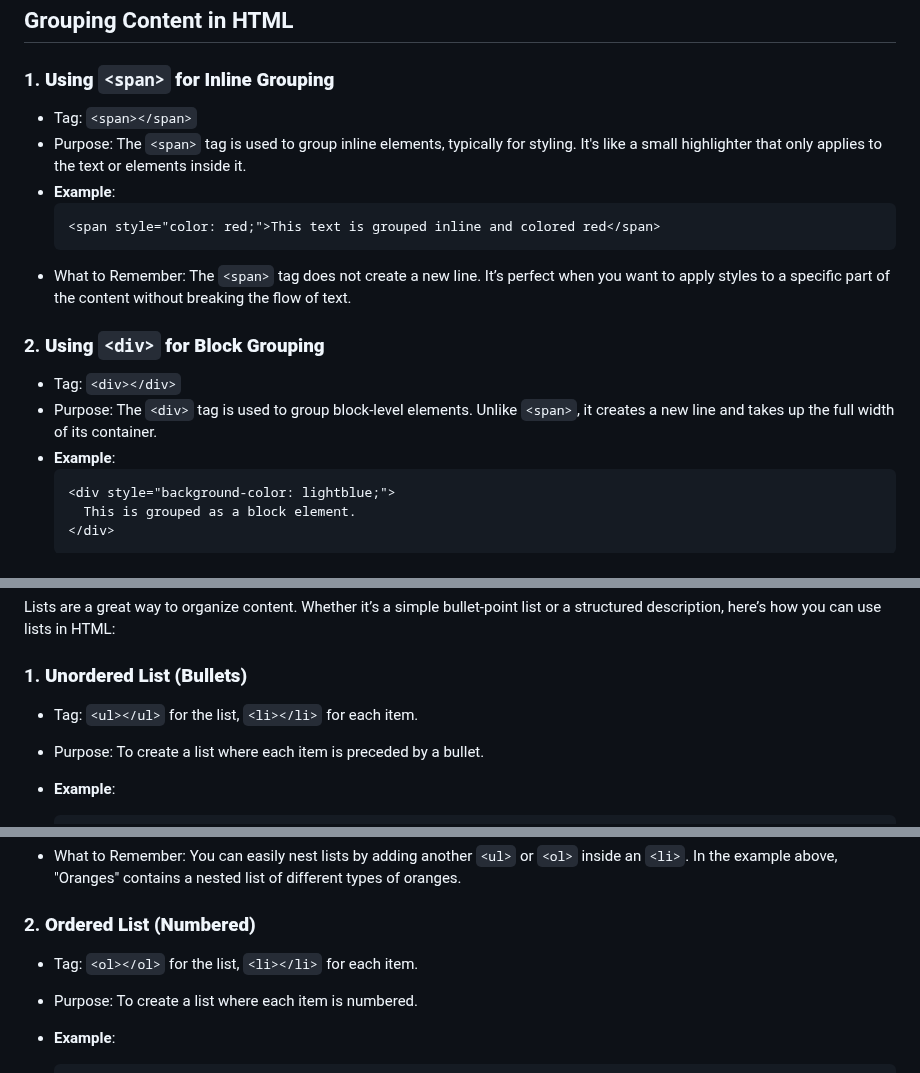
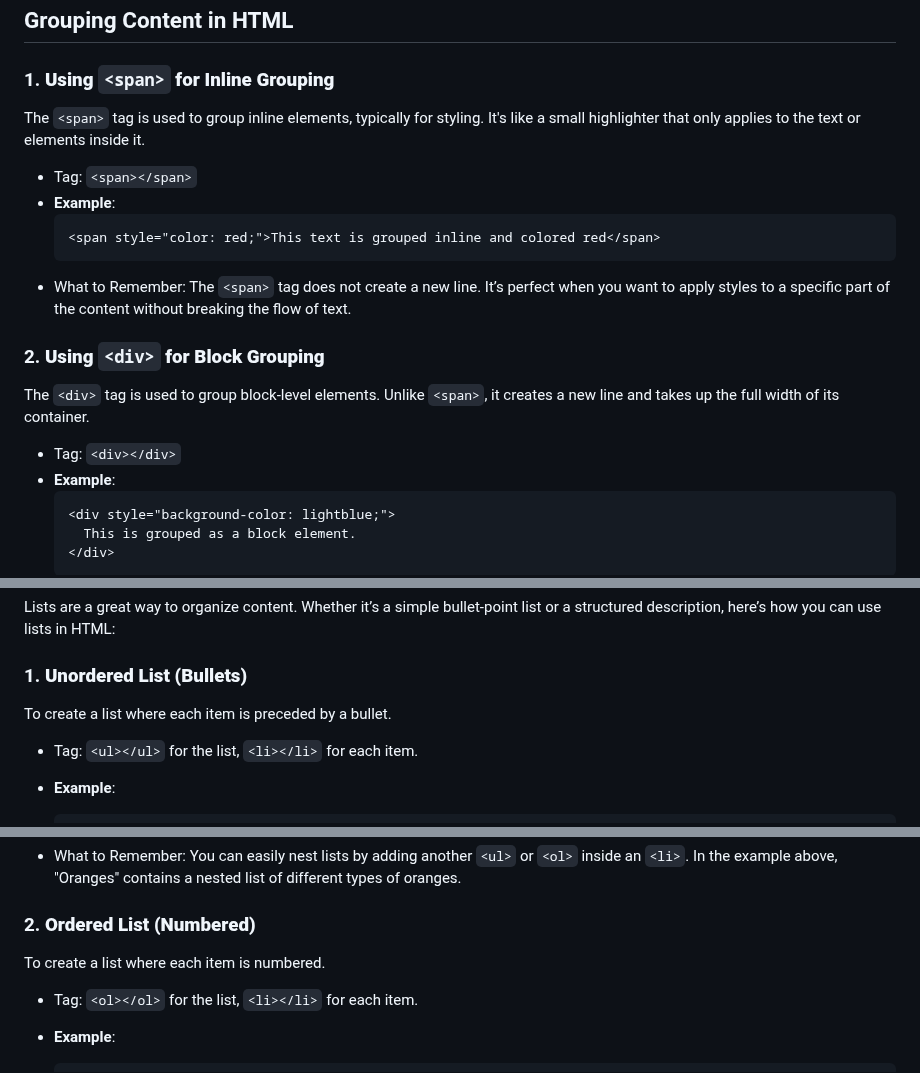
Before and after one commit to Sripo/HTML_CSS, a Markdown page: README.md, 3 parts joined by grey strips. GitHub-like rendering.

````diff
--- a/README.md
+++ b/README.md
@@ -135,8 +135,8 @@ HTML defines the basic structure of a website, similar to the skeleton of a webp
 ## Grouping Content in HTML
 
 ### 1. **Using `<span>` for Inline Grouping**
+The `<span>` tag is used to group inline elements, typically for styling. It's like a small highlighter that only applies to the text or elements inside it.
 - Tag: `<span></span>`
-- Purpose: The `<span>` tag is used to group inline elements, typically for styling. It's like a small highlighter that only applies to the text or elements inside it.
 - **Example**:
     ```html
     <span style="color: red;">This text is grouped inline and colored red</span>
@@ -144,8 +144,8 @@ HTML defines the basic structure of a website, similar to the skeleton of a webp
 - What to Remember: The `<span>` tag does not create a new line. It’s perfect when you want to apply styles to a specific part of the content without breaking the flow of text.
 
 ### 2. **Using `<div>` for Block Grouping**
+ The `<div>` tag is used to group block-level elements. Unlike `<span>`, it creates a new line and takes up the full width of its container.
 - Tag: `<div></div>`
-- Purpose: The `<div>` tag is used to group block-level elements. Unlike `<span>`, it creates a new line and takes up the full width of its container.
 - **Example**:
     ```html
     <div style="background-color: lightblue;">
@@ -161,8 +161,8 @@ HTML defines the basic structure of a website, similar to the skeleton of a webp
 Lists are a great way to organize content. Whether it’s a simple bullet-point list or a structured description, here’s how you can use lists in HTML:
 
 ### 1. **Unordered List (Bullets)**
+To create a list where each item is preceded by a bullet.
 - Tag: `<ul></ul>` for the list, `<li></li>` for each item.
-- Purpose: To create a list where each item is preceded by a bullet.
 - **Example**:
     ```html
     <ul>
@@ -185,8 +185,8 @@ Lists are a great way to organize content. Whether it’s a simple bullet-point
 - What to Remember: You can easily nest lists by adding another `<ul>` or `<ol>` inside an `<li>`. In the example above, "Oranges" contains a nested list of different types of oranges.
 
 ### 2. **Ordered List (Numbered)**
+ To create a list where each item is numbered.
 - Tag: `<ol></ol>` for the list, `<li></li>` for each item.
-- Purpose: To create a list where each item is numbered.
 - **Example**:
     ```html
     <ol>
````
Also changed, not shown: other parts of README.md (+1 -1 lines).
